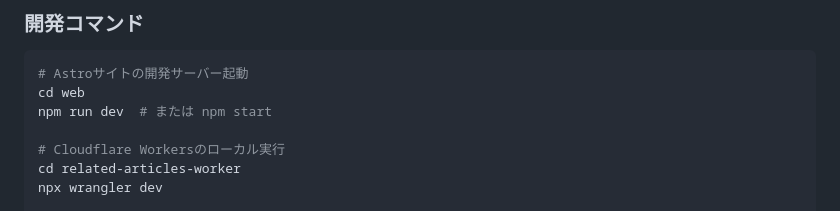
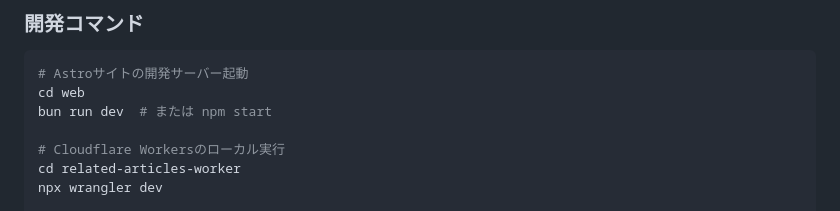
Before and after one commit to yaakaito/yaakaito, a Markdown page: memory-bank/techContext.md, the part around the change. Drawn GitHub-style.

Commit message:
chore: update memory bnk

````diff
--- a/memory-bank/techContext.md
+++ b/memory-bank/techContext.md
@@ -33,7 +33,7 @@
 ```bash
 # Astroサイトの開発サーバー起動
 cd web
-npm run dev  # または npm start
+bun run dev  # または npm start
 
 # Cloudflare Workersのローカル実行
 cd related-articles-worker
````
